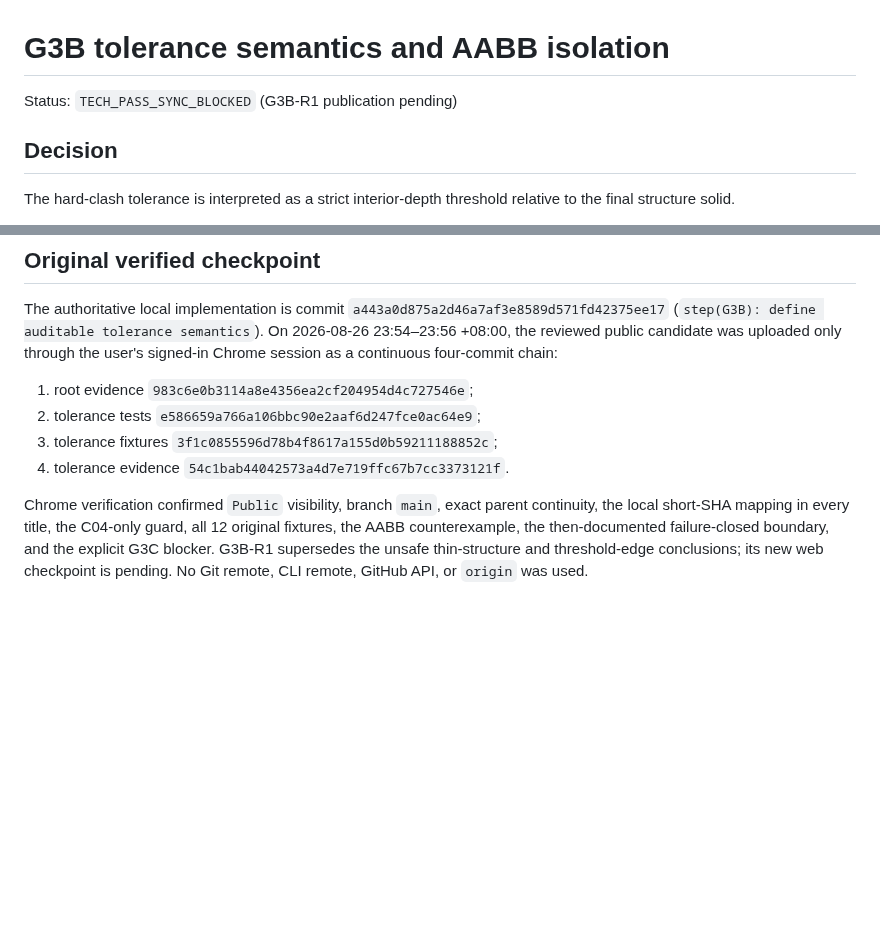
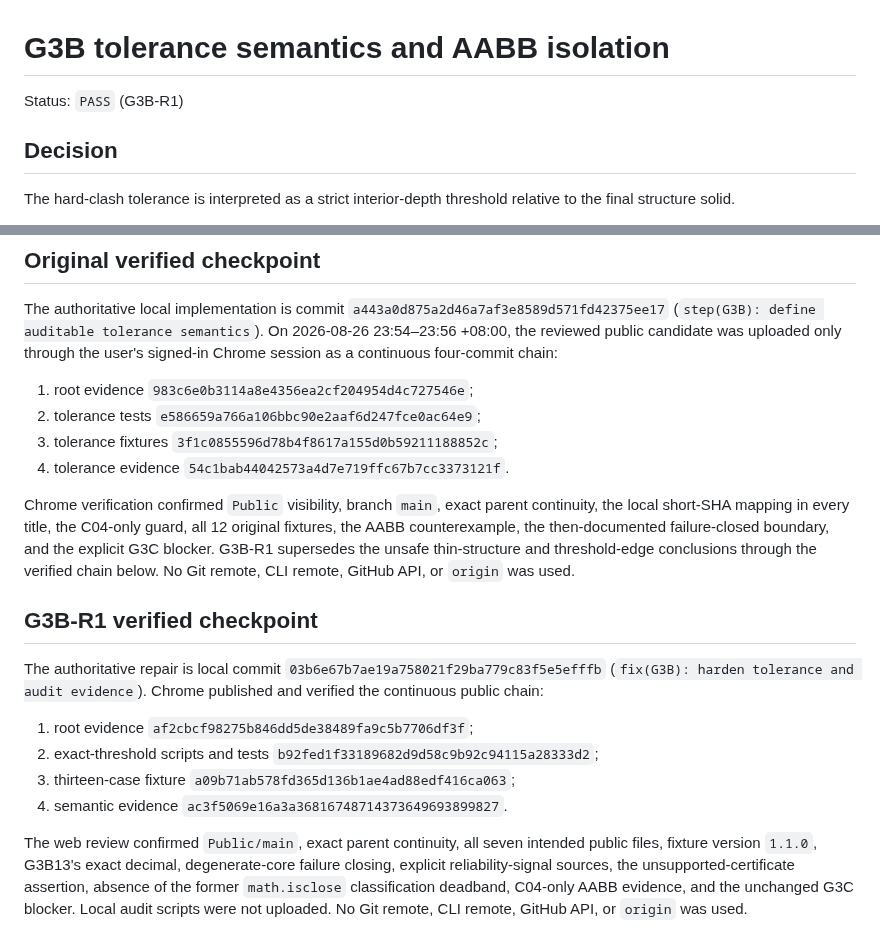
Before and after one commit to delongwangshu49-hub/ifc-clashtrace, a Markdown page: docs/g3b-tolerance-semantics.md, 2 parts joined by grey strips. GitHub-like rendering; blank space fills up the shorter version.

Commit message:
G3B-R1 PASS evidence | local a34f7c5

```diff
--- a/docs/g3b-tolerance-semantics.md
+++ b/docs/g3b-tolerance-semantics.md
@@ -1,6 +1,6 @@
 # G3B tolerance semantics and AABB isolation
 
-Status: `TECH_PASS_SYNC_BLOCKED` (G3B-R1 publication pending)
+Status: `PASS` (G3B-R1)
 
 ## Decision
 
@@ -97,4 +97,15 @@ The authoritative local implementation is commit `a443a0d875a2d46a7af3e8589d571f
 3. tolerance fixtures `3f1c0855596d78b4f8617a155d0b59211188852c`;
 4. tolerance evidence `54c1bab44042573a4d7e719ffc67b7cc3373121f`.
 
-Chrome verification confirmed `Public` visibility, branch `main`, exact parent continuity, the local short-SHA mapping in every title, the C04-only guard, all 12 original fixtures, the AABB counterexample, the then-documented failure-closed boundary, and the explicit G3C blocker. G3B-R1 supersedes the unsafe thin-structure and threshold-edge conclusions; its new web checkpoint is pending. No Git remote, CLI remote, GitHub API, or `origin` was used.
+Chrome verification confirmed `Public` visibility, branch `main`, exact parent continuity, the local short-SHA mapping in every title, the C04-only guard, all 12 original fixtures, the AABB counterexample, the then-documented failure-closed boundary, and the explicit G3C blocker. G3B-R1 supersedes the unsafe thin-structure and threshold-edge conclusions through the verified chain below. No Git remote, CLI remote, GitHub API, or `origin` was used.
+
+## G3B-R1 verified checkpoint
+
+The authoritative repair is local commit `03b6e67b7ae19a758021f29ba779c83f5e5efffb` (`fix(G3B): harden tolerance and audit evidence`). Chrome published and verified the continuous public chain:
+
+1. root evidence `af2cbcf98275b846dd5de38489fa9c5b7706df3f`;
+2. exact-threshold scripts and tests `b92fed1f33189682d9d58c9b92c94115a28333d2`;
+3. thirteen-case fixture `a09b71ab578fd365d136b1ae4ad88edf416ca063`;
+4. semantic evidence `ac3f5069e16a3a36816748714373649693899827`.
+
+The web review confirmed `Public/main`, exact parent continuity, all seven intended public files, fixture version `1.1.0`, G3B13's exact decimal, degenerate-core failure closing, explicit reliability-signal sources, the unsupported-certificate assertion, absence of the former `math.isclose` classification deadband, C04-only AABB evidence, and the unchanged G3C blocker. Local audit scripts were not uploaded. No Git remote, CLI remote, GitHub API, or `origin` was used.
```
